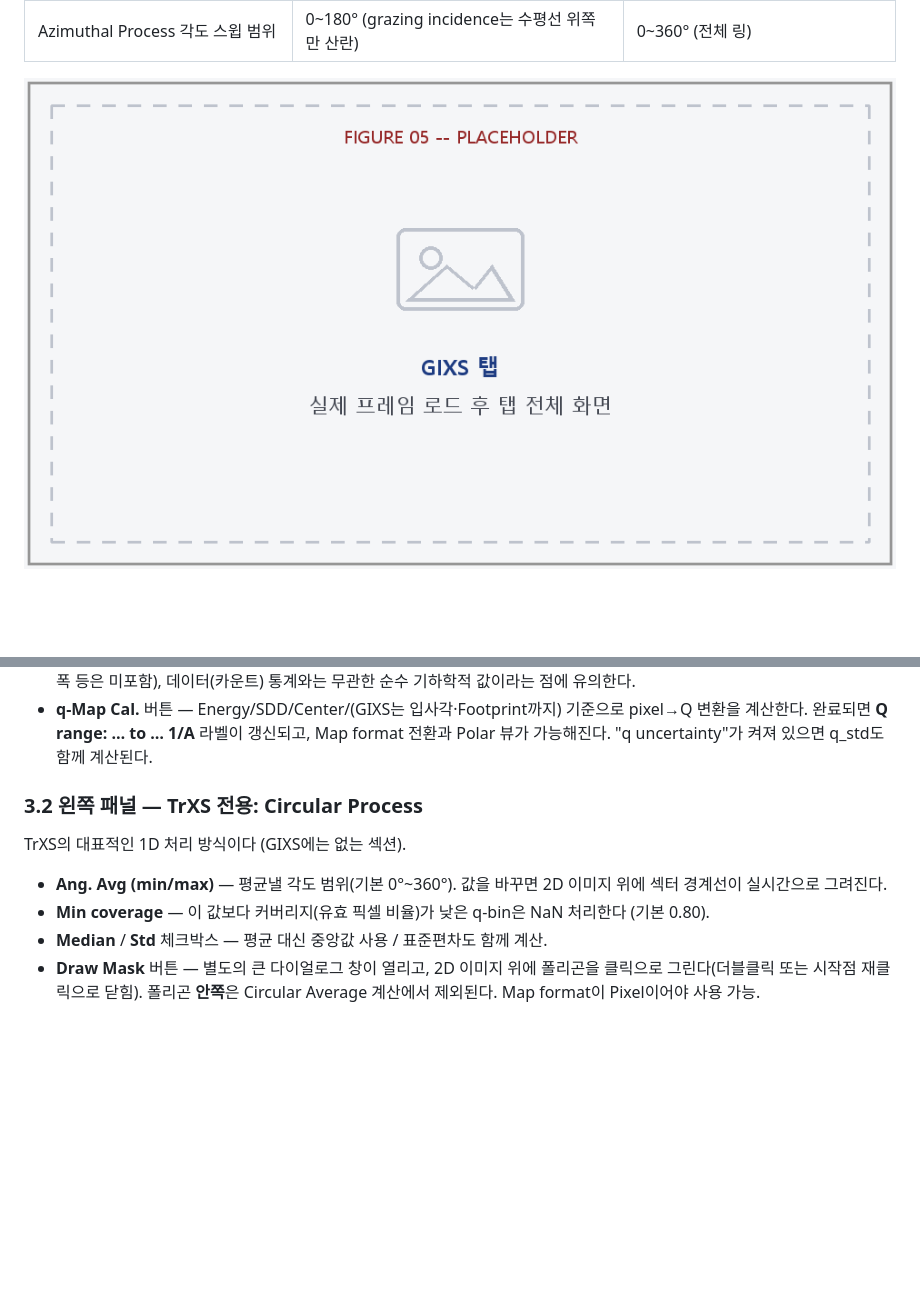
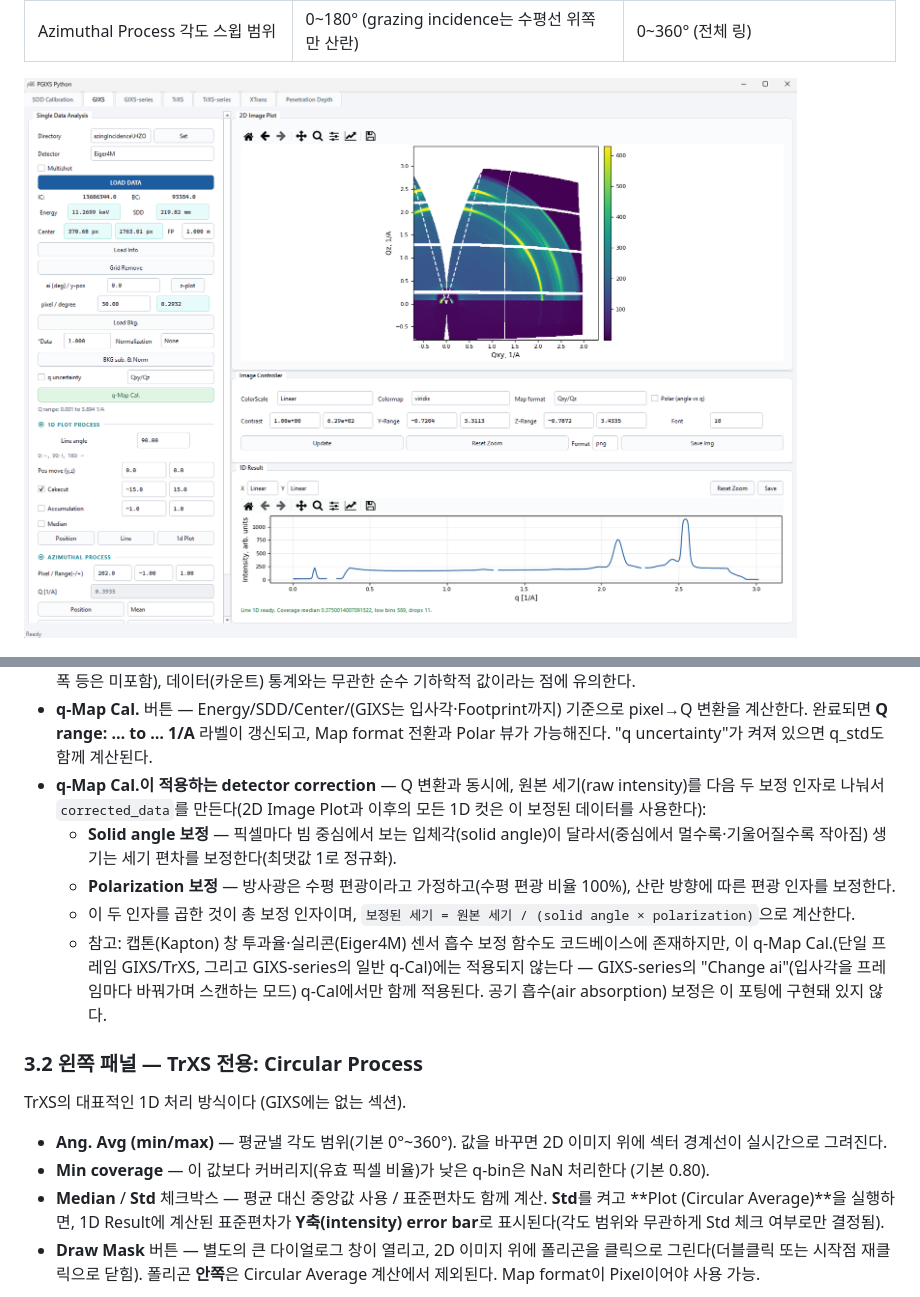
Before and after one commit to YoungYongKim85/PGIXS_python, a Markdown page: docs/desktop_manual_ko.md, 2 parts joined by grey strips. GitHub-like rendering; pictures changed too: docs/figures/fig05.png; blank space fills up the shorter version.

Commit message:
Document Circular Std error bars, q uncertainty, and q-Map Cal. corrections in the manual
Also swaps in the user's real screenshots (fig01-05) captured during review,
replacing the earlier placeholder figures in those slots.

Co-Authored-By: Claude Sonnet 5 <noreply@anthropic.com>

```diff
--- a/docs/desktop_manual_ko.md
+++ b/docs/desktop_manual_ko.md
@@ -188,6 +188,11 @@ GIXS 탭과 TrXS 탭은 내부적으로 완전히 같은 위젯(`ConsoleWidget`)
 
 - Map format 콤보(모드별 옵션은 위 표 참고). GIXS에는 **"q uncertainty"** 체크박스도 같은 줄에 있다 — 켠 상태로 **FP**(Footprint, mm)가 0보다 크게 설정돼 있으면, footprint를 SDD의 ±FP/2 불확실성으로 취급해서(시료 위 조사 영역이 넓을수록 검출기까지의 실효 경로 길이가 퍼진다는 원리) q 좌표 자체의 불확실성(q_std)을 계산한다. 표준편차는 `range / sqrt(12)`(균일분포 공식)로 계산한다 — 일반적인 GIXS 조건(수백 nm 이하 시료 두께, ~60um 수직 빔 크기)에서는 footprint 조사 분포가 각도와 무관하게 거의 균일(uniform)하기 때문이다. footprint 하나만 반영한 근사 지표이며(빔 발산각·에너지 대역폭 등은 미포함), 데이터(카운트) 통계와는 무관한 순수 기하학적 값이라는 점에 유의한다.
 - **q-Map Cal.** 버튼 — Energy/SDD/Center/(GIXS는 입사각·Footprint까지) 기준으로 pixel→Q 변환을 계산한다. 완료되면 **Q range: … to … 1/A** 라벨이 갱신되고, Map format 전환과 Polar 뷰가 가능해진다. "q uncertainty"가 켜져 있으면 q_std도 함께 계산된다.
+- **q-Map Cal.이 적용하는 detector correction** — Q 변환과 동시에, 원본 세기(raw intensity)를 다음 두 보정 인자로 나눠서 `corrected_data`를 만든다(2D Image Plot과 이후의 모든 1D 컷은 이 보정된 데이터를 사용한다):
+  - **Solid angle 보정** — 픽셀마다 빔 중심에서 보는 입체각(solid angle)이 달라서(중심에서 멀수록·기울어질수록 작아짐) 생기는 세기 편차를 보정한다(최댓값 1로 정규화).
+  - **Polarization 보정** — 방사광은 수평 편광이라고 가정하고(수평 편광 비율 100%), 산란 방향에 따른 편광 인자를 보정한다.
+  - 이 두 인자를 곱한 것이 총 보정 인자이며, `보정된 세기 = 원본 세기 / (solid angle × polarization)`으로 계산한다.
+  - 참고: 캡톤(Kapton) 창 투과율·실리콘(Eiger4M) 센서 흡수 보정 함수도 코드베이스에 존재하지만, 이 q-Map Cal.(단일 프레임 GIXS/TrXS, 그리고 GIXS-series의 일반 q-Cal)에는 적용되지 않는다 — GIXS-series의 "Change ai"(입사각을 프레임마다 바꿔가며 스캔하는 모드) q-Cal에서만 함께 적용된다. 공기 흡수(air absorption) 보정은 이 포팅에 구현돼 있지 않다.
 
 ### 3.2 왼쪽 패널 — TrXS 전용: Circular Process
 
@@ -195,7 +200,7 @@ TrXS의 대표적인 1D 처리 방식이다 (GIXS에는 없는 섹션).
 
 - **Ang. Avg (min/max)** — 평균낼 각도 범위(기본 0°~360°). 값을 바꾸면 2D 이미지 위에 섹터 경계선이 실시간으로 그려진다.
 - **Min coverage** — 이 값보다 커버리지(유효 픽셀 비율)가 낮은 q-bin은 NaN 처리한다 (기본 0.80).
-- **Median** / **Std** 체크박스 — 평균 대신 중앙값 사용 / 표준편차도 함께 계산.
+- **Median** / **Std** 체크박스 — 평균 대신 중앙값 사용 / 표준편차도 함께 계산. **Std**를 켜고 **Plot (Circular Average)**을 실행하면, 1D Result에 계산된 표준편차가 **Y축(intensity) error bar**로 표시된다(각도 범위와 무관하게 Std 체크 여부로만 결정됨).
 - **Draw Mask** 버튼 — 별도의 큰 다이얼로그 창이 열리고, 2D 이미지 위에 폴리곤을 클릭으로 그린다(더블클릭 또는 시작점 재클릭으로 닫힘). 폴리곤 **안쪽**은 Circular Average 계산에서 제외된다. Map format이 Pixel이어야 사용 가능.
 
 ![FIGURE 09: TrXS Circular Process -- "Draw Mask" 다이얼로그에서 폴리곤을 그리는 중인 화면](figures/fig09.png)
```
Also changed, not shown: other parts of docs/desktop_manual_ko.md (+2 -1 lines), docs/figures/fig01.png, docs/figures/fig02.png, docs/figures/fig03.png, docs/figures/fig04.png, 1 other file.
